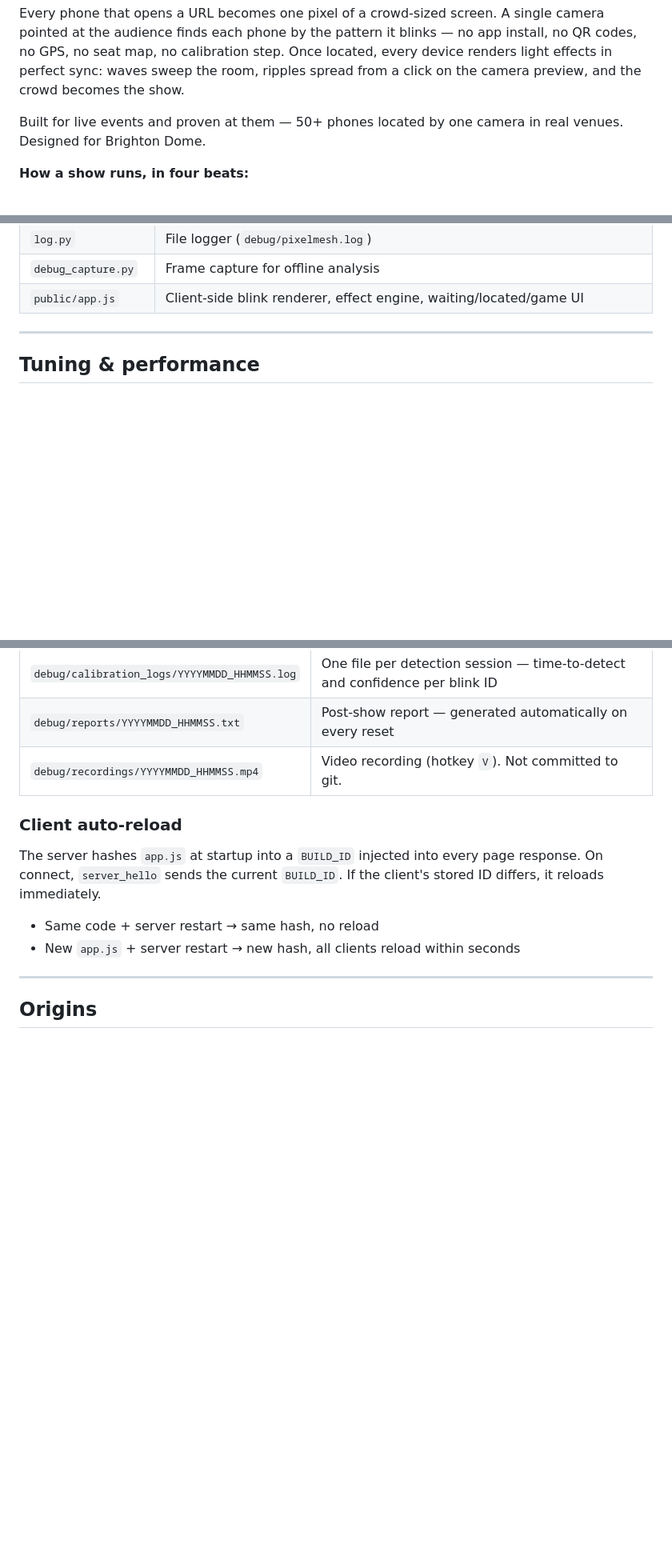
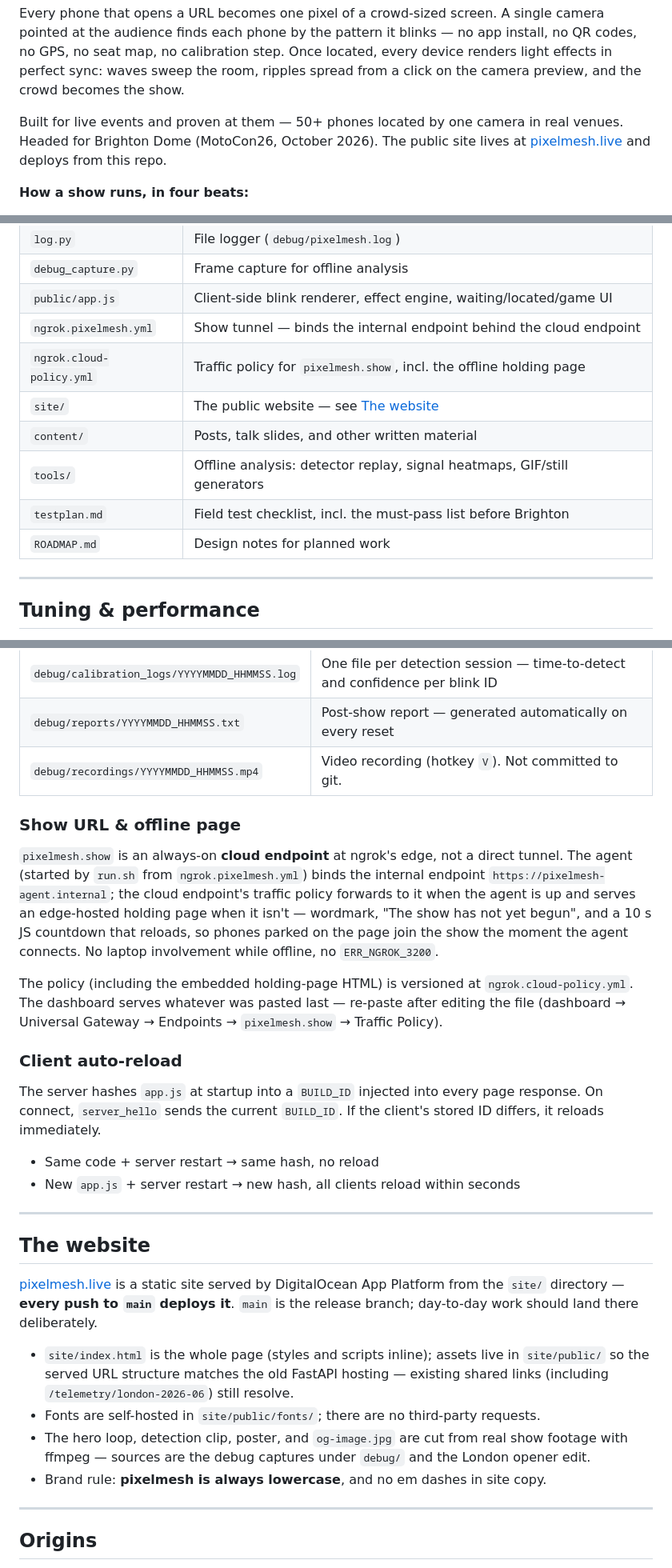
Before and after one commit to webmull/pixelmesh, a Markdown page: README.md, 3 parts joined by grey strips. Shown at 80% size. Drawn GitHub-style; blank space fills up the shorter version.

Commit message:
readme: full update pass
- intro: Brighton Dome is a booked show (MotoCon26, Oct 2026), and the
  public site is called out with its deploy-from-repo relationship
- quick start: ngrok requirement now describes the cloud endpoint
  setup; URL table covers the offline holding page and pixelmesh.live
- new Operations subsection: Show URL & offline page (internal
  endpoint + traffic policy + re-paste workflow)
- new section: The website (site/ layout, main-deploys rule,
  self-hosted fonts, footage provenance, brand rules)
- file map: ngrok configs, site/, content/, tools/, testplan, roadmap

```diff
--- a/README.md
+++ b/README.md
@@ -11,7 +11,8 @@ sync: waves sweep the room, ripples spread from a click on the camera preview, a
 becomes the show.
 
 Built for live events and proven at them — 50+ phones located by one camera in real venues.
-Designed for Brighton Dome.
+Headed for Brighton Dome (MotoCon26, October 2026). The public site lives at
+[pixelmesh.live](https://pixelmesh.live) and deploys from this repo.
 
 **How a show runs, in four beats:**
 
@@ -406,6 +410,13 @@ panel — opens by default), **RUN** (detection, overlays, effects, server contr
 | `log.py` | File logger (`debug/pixelmesh.log`) |
 | `debug_capture.py` | Frame capture for offline analysis |
 | `public/app.js` | Client-side blink renderer, effect engine, waiting/located/game UI |
+| `ngrok.pixelmesh.yml` | Show tunnel — binds the internal endpoint behind the cloud endpoint |
+| `ngrok.cloud-policy.yml` | Traffic policy for `pixelmesh.show`, incl. the offline holding page |
+| `site/` | The public website — see [The website](#the-website) |
+| `content/` | Posts, talk slides, and other written material |
+| `tools/` | Offline analysis: detector replay, signal heatmaps, GIF/still generators |
+| `testplan.md` | Field test checklist, incl. the must-pass list before Brighton |
+| `ROADMAP.md` | Design notes for planned work |
 
 ---
 
@@ -476,6 +487,19 @@ debug/autumn-fox-42/
 | `debug/reports/YYYYMMDD_HHMMSS.txt` | Post-show report — generated automatically on every reset |
 | `debug/recordings/YYYYMMDD_HHMMSS.mp4` | Video recording (hotkey `V`). Not committed to git. |
 
+### Show URL & offline page
+
+`pixelmesh.show` is an always-on **cloud endpoint** at ngrok's edge, not a direct tunnel. The
+agent (started by `run.sh` from `ngrok.pixelmesh.yml`) binds the internal endpoint
+`https://pixelmesh-agent.internal`; the cloud endpoint's traffic policy forwards to it when the
+agent is up and serves an edge-hosted holding page when it isn't — wordmark, "The show has not
+yet begun", and a 10 s JS countdown that reloads, so phones parked on the page join the show the
+moment the agent connects. No laptop involvement while offline, no `ERR_NGROK_3200`.
+
+The policy (including the embedded holding-page HTML) is versioned at `ngrok.cloud-policy.yml`.
+The dashboard serves whatever was pasted last — re-paste after editing the file
+(dashboard → Universal Gateway → Endpoints → `pixelmesh.show` → Traffic Policy).
+
 ### Client auto-reload
 
 The server hashes `app.js` at startup into a `BUILD_ID` injected into every page response. On
@@ -484,6 +508,22 @@ reloads immediately.
 
 - Same code + server restart → same hash, no reload
 - New `app.js` + server restart → new hash, all clients reload within seconds
+
+---
+
+## The website
+
+[pixelmesh.live](https://pixelmesh.live) is a static site served by DigitalOcean App Platform
+from the `site/` directory — **every push to `main` deploys it**. `main` is the release branch;
+day-to-day work should land there deliberately.
+
+- `site/index.html` is the whole page (styles and scripts inline); assets live in
+  `site/public/` so the served URL structure matches the old FastAPI hosting — existing shared
+  links (including `/telemetry/london-2026-06`) still resolve.
+- Fonts are self-hosted in `site/public/fonts/`; there are no third-party requests.
+- The hero loop, detection clip, poster, and `og-image.jpg` are cut from real show footage with
+  ffmpeg — sources are the debug captures under `debug/` and the London opener edit.
+- Brand rule: **pixelmesh is always lowercase**, and no em dashes in site copy.
 
 ---
 
```
Also changed, not shown: other parts of README.md (+5 -2 lines).
